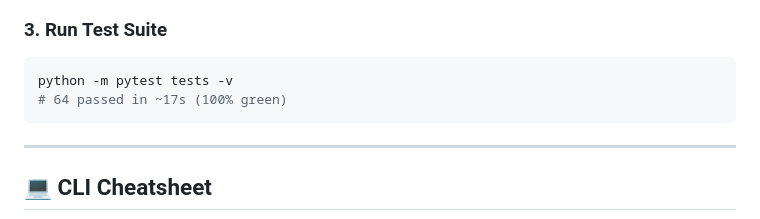
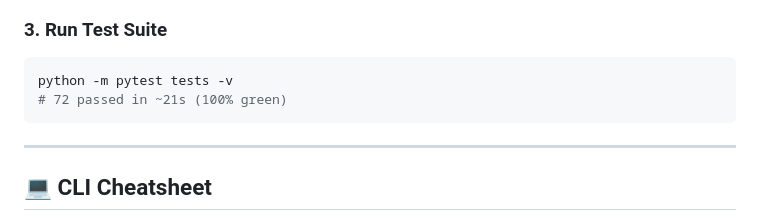
Before and after one commit to Kaio-Comk/Hera-Multiagent, a Markdown page: README.md, the part around the change. Drawn GitHub-style.

Commit message:
docs: reconciliar contagem de testes no quickstart para 72/72 testes (100% green)

````diff
--- a/README.md
+++ b/README.md
@@ -175,7 +175,7 @@ python main.py health
 ### 3. Run Test Suite
 ```powershell
 python -m pytest tests -v
-# 64 passed in ~17s (100% green)
+# 72 passed in ~21s (100% green)
 ```
 
 ---
````
